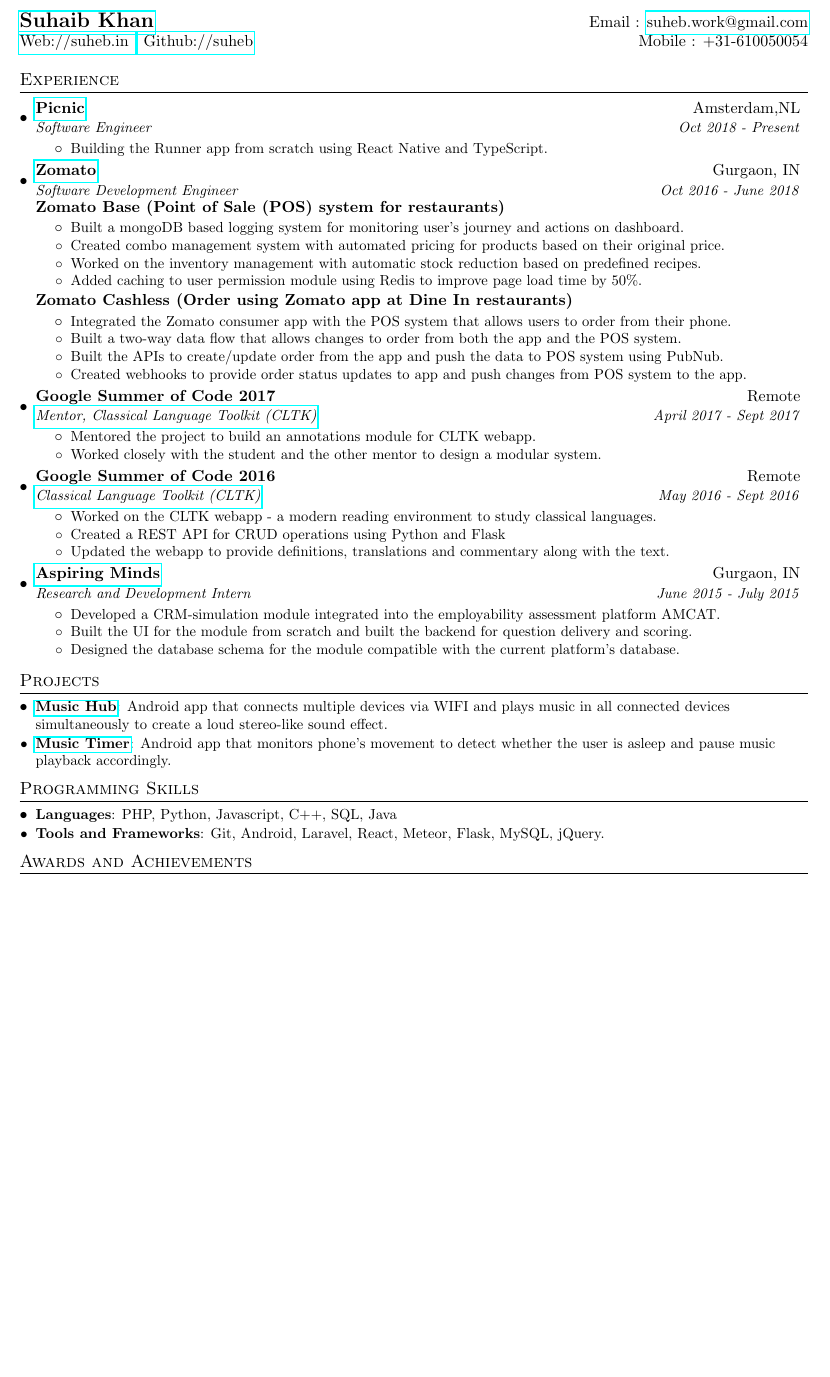
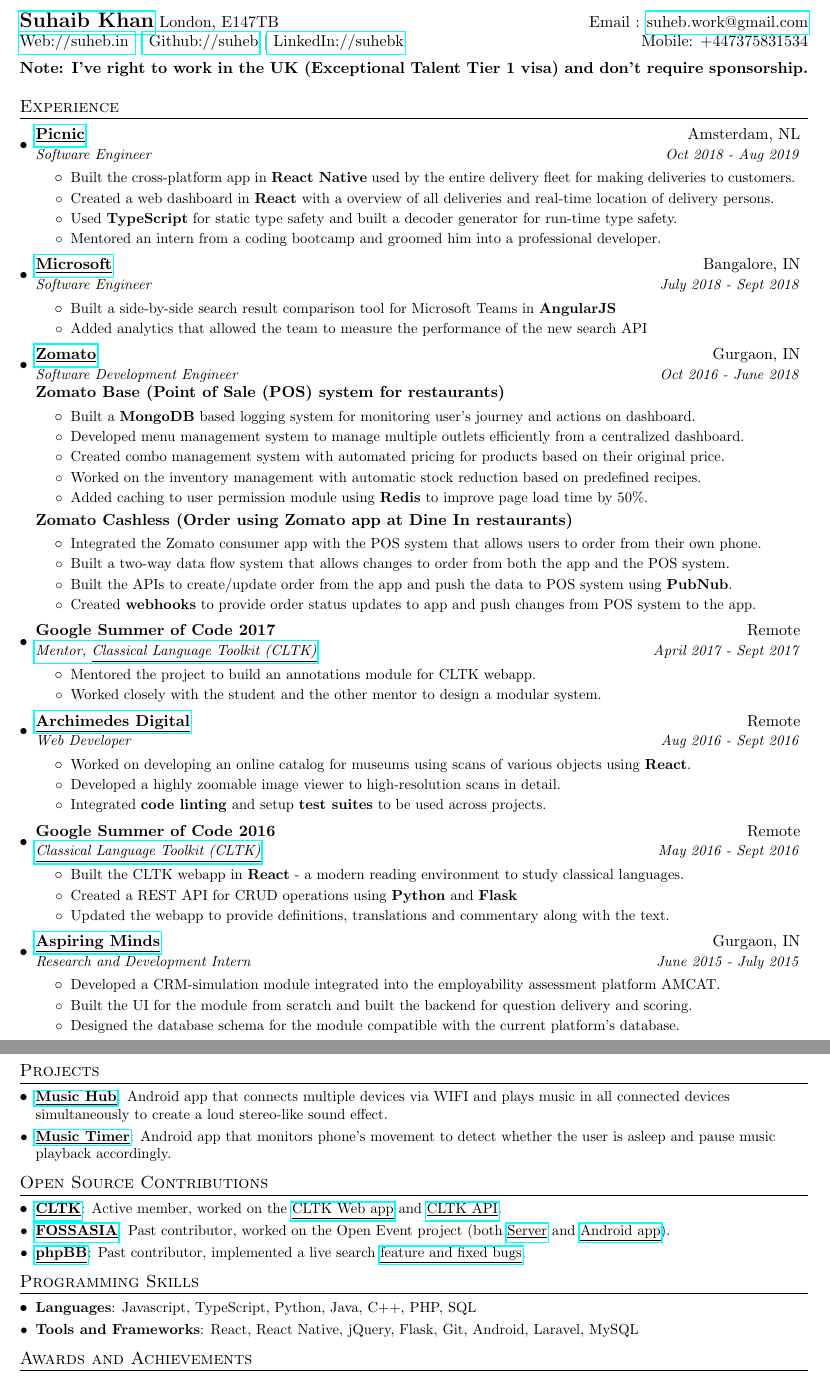
Before and after one commit to suheb/cv, a LaTeX CV (resume.tex): part of the page before the commit and two parts of pages 1 and 2 of 2 after it, the two joined at a grey line, cut so that both start at the same text, the shorter picture padded with empty space. Compiled offline with pdfLaTeX.

Commit message:
Update on Overleaf.

```diff
--- a/resume.tex
+++ b/resume.tex
@@ -81,55 +81,73 @@
 
 %----------HEADING-----------------
 \begin{tabular*}{\textwidth}{l@{\extracolsep{\fill}}r}
-  \textbf{\href{https://suheb.in/}{\Large Suhaib Khan}} & Email : \href{mailto:suheb.work@gmail.com}{suheb.work@gmail.com}\\
-  \href{https://suheb.in/}{Web://suheb.in }\textbar \href{https://github.com/suheb}{ Github://suheb} & Mobile : +31-610050054 \\
+  \textbf{\href{https://suheb.in/}{\Large Suhaib Khan}} London, E147TB & Email : \href{mailto:suheb.work@gmail.com}{suheb.work@gmail.com}\\
+  \href{https://suheb.in/}{Web://suheb.in } \textbar \href{https://github.com/suheb}{ Github://suheb} \textbar \href{https://www.linkedin.com/in/suhebk/}{ LinkedIn://suhebk} & Mobile: +447375831534
 \end{tabular*}
 
+\vspace{5pt}
+\textbf{Note: I've right to work in the UK (Exceptional Talent Tier 1 visa) and don't require sponsorship.}
 %-----------EXPERIENCE-----------------
 \section{Experience}
   \resumeSubHeadingListStart
 
    \resumeSubheading
-   	  {\href{https://picnic.app/}{Picnic}}{Amsterdam,NL}
-      {Software Engineer}{Oct 2018 - Present}
+   	  {\href{https://picnic.app/}{\underline{Picnic}}}{Amsterdam, NL}
+      {Software Engineer}{Oct 2018 - Aug 2019}
       \resumeItemListStart
           \resumeItemNoBold
-          {Building the Runner app from scratch using React Native and TypeScript.}
+          {Built the cross-platform app in \textbf{React Native} used by the entire delivery fleet for making deliveries to customers.}
+          \resumeItemNoBold
+          {Created a web dashboard in \textbf{React} with a overview of all deliveries and real-time location of delivery persons.}
+          \resumeItemNoBold
+          {Used \textbf{TypeScript} for static type safety and built a decoder generator for run-time type safety.}
+          \resumeItemNoBold
+          {Mentored an intern from a coding bootcamp and groomed him into a professional developer.}
       \resumeItemListEnd
 
     \resumeSubheading
-      {\href{https://www.zomato.com}{Zomato}}{Gurgaon, IN}
+   	  {\href{https://www.microsoft.com}{\underline{Microsoft}}}{Bangalore, IN}
+      {Software Engineer}{July 2018 - Sept 2018}
+      \resumeItemListStart
+          \resumeItemNoBold
+          {Built a side-by-side search result comparison tool for Microsoft Teams in \textbf{AngularJS}}
+          \resumeItemNoBold
+          {Added analytics that allowed the team to measure the performance of the new search API}
+      \resumeItemListEnd
+
+    \resumeSubheading
+      {\href{https://www.zomato.com}{\underline{Zomato}}}{Gurgaon, IN}
       {Software Development Engineer}{Oct 2016 - June 2018}
 
       \resumeItemListHeading{Zomato Base (Point of Sale (POS) system for restaurants)}
       \resumeItemListStart
           \resumeItemNoBold
-          {Built a mongoDB based logging system for monitoring user's journey and actions on dashboard.}
-        %   \resumeItemNoBold
-        %   {Developed menu management system to manage multiple outlets efficiently from a centralized dashboard.}
+          {Built a \textbf{MongoDB} based logging system for monitoring user's journey and actions on dashboard.}
+          \resumeItemNoBold
+          {Developed menu management system to manage multiple outlets efficiently from a centralized dashboard.}
           \resumeItemNoBold
           {Created combo management system with automated pricing for products based on their original price.}
           \resumeItemNoBold
           {Worked on the inventory management with automatic stock reduction based on predefined recipes.}
           \resumeItemNoBold
-          {Added caching to user permission module using Redis to improve page load time by 50\%.}
+          {Added caching to user permission module using \textbf{Redis} to improve page load time by 50\%.}
       \resumeItemListEnd
 
       \resumeItemListHeading{Zomato Cashless (Order using Zomato app at Dine In restaurants)}
       \resumeItemListStart
           \resumeItemNoBold
-          {Integrated the Zomato consumer app with the POS system that allows users to order from their phone.}
+          {Integrated the Zomato consumer app with the POS system that allows users to order from their own phone.}
           \resumeItemNoBold
-          {Built a two-way data flow that allows changes to order from both the app and the POS system.}
+          {Built a two-way data flow system that allows changes to order from both the app and the POS system.}
           \resumeItemNoBold
-          {Built the APIs to create/update order from the app and push the data to POS system using PubNub.}
+          {Built the APIs to create/update order from the app and push the data to POS system using \textbf{PubNub}.}
           \resumeItemNoBold
-          {Created webhooks to provide order status updates to app and push changes from POS system to the app.}
+          {Created \textbf{webhooks} to provide order status updates to app and push changes from POS system to the app.}
       \resumeItemListEnd
 
       \resumeSubheading
       {Google Summer of Code 2017}{Remote}
-      {\href{http://cltk.org/}{Mentor, Classical Language Toolkit (CLTK)}}{April 2017 - Sept 2017}
+      {\href{http://cltk.org/}{Mentor, \underline{Classical Language Toolkit (CLTK)}}}{April 2017 - Sept 2017}
       \resumeItemListStart
           \resumeItemNoBold
           {Mentored the project to build an annotations module for CLTK webapp.}
@@ -137,32 +155,32 @@
           {Worked closely with the student and the other mentor to design a modular system.}
       \resumeItemListEnd
 
-% 	\resumeSubheading
-%       {\href{https://archimedes.digital}{Archimedes Digital}}{Remote}
-%       {Web Developer}{Aug 2016 - Sept 2016}
-%       \resumeItemListStart
-%         \resumeItemNoBold
-%           {Worked on developing an online catalog for museums using scans of various objects (artifacts, books etc).}
-%         \resumeItemNoBold
-%           {Developed a highly zoomable image viewer to high-resolution scans in detail.}
-%         \resumeItemNoBold
-%           {Integrated code linting and added test suites to be used across projects.}
-%       \resumeItemListEnd
+	\resumeSubheading
+      {\href{https://archimedes.digital}{\underline{Archimedes Digital}}}{Remote}
+      {Web Developer}{Aug 2016 - Sept 2016}
+      \resumeItemListStart
+        \resumeItemNoBold
+          {Worked on developing an online catalog for museums using scans of various objects using \textbf{React}.}
+        \resumeItemNoBold
+          {Developed a highly zoomable image viewer to high-resolution scans in detail.}
+        \resumeItemNoBold
+          {Integrated \textbf{code linting} and setup \textbf{test suites} to be used across projects.}
+      \resumeItemListEnd
 
     \resumeSubheading
       {Google Summer of Code 2016}{Remote}
-      {\href{http://cltk.org/}{Classical Language Toolkit (CLTK)}}{May 2016 - Sept 2016}
+      {\href{http://cltk.org/}{\underline{Classical Language Toolkit (CLTK)}}}{May 2016 - Sept 2016}
       \resumeItemListStart
           \resumeItemNoBold
-          {Worked on the CLTK webapp - a modern reading environment to study classical languages.}
+          {Built the CLTK webapp in \textbf{React} - a modern reading environment to study classical languages.}
           \resumeItemNoBold
-          {Created a REST API for CRUD operations using Python and Flask}
+          {Created a REST API for CRUD operations using \textbf{Python} and \textbf{Flask}}
           \resumeItemNoBold
           {Updated the webapp to provide definitions, translations and commentary along with the text.}
       \resumeItemListEnd
 
     \resumeSubheading
-      {\href{http://www.aspiringminds.com}{Aspiring Minds}}{Gurgaon, IN}
+      {\href{http://www.aspiringminds.com}{\underline{Aspiring Minds}}}{Gurgaon, IN}
       {Research and Development Intern}{June 2015 - July 2015}
       \resumeItemListStart
         \resumeItemNoBold
@@ -179,30 +197,30 @@
 %-----------PROJECTS-----------------
 \section{Projects}
   \resumeSubHeadingListStart
-    \resumeSubItem{\href{https://github.com/suheb/musichub}{Music Hub}}
+    \resumeSubItem{\href{https://github.com/suheb/musichub}{\underline{Music Hub}}}
       {Android app that connects multiple devices via WIFI and plays music in all connected devices simultaneously to create a loud stereo-like sound effect.}
-    \resumeSubItem{\href{https://play.google.com/store/apps/details?id=com.haloappstudio.musictimer&hl=en}{Music Timer}}
+    \resumeSubItem{\href{https://play\underline{.google.com/}store/apps/details?id=com.haloappstudio.musictimer&hl=en}{\underline{Music Timer}}}
       {Android app that monitors phone’s movement to detect whether the user is asleep and pause music playback accordingly.}
   \resumeSubHeadingListEnd
 
-% %--------OPEN SOURCE------------
-% \section{Open Source Contributions}
-%   \resumeSubHeadingListStart
-%     \resumeSubItem{\href{https://github.com/cltk}{CLTK}}
-%       {Active member, worked on the \href{https://github.com/cltk/cltk_frontend/commits?author=suheb}{\emph{CLTK Web app}} and \href{https://github.com/cltk/cltk_api/commits?author=suheb}{\emph{CLTK API}}.}
-%     \resumeSubItem{\href{https://github.com/fossasia}{FOSSASIA}}
-%       {Past contributor, worked on the Open Event project (both \href{https://github.com/fossasia/open-event-server/pulls?q=is\%3Apr+author\%3Asuheb+is\%3Aclosed}{\emph{Server}} and \href{https://github.com/fossasia/open-event-android/pulls?q=is\%3Apr+author\%3Asuheb+is\%3Aclosed}{\emph{Android app}}).}
-%     \resumeSubItem{\href{https://github.com/phpbb}{phpBB}}
-%       {Past contributor, implemented a live search \href{https://github.com/phpbb/phpbb/pulls/suheb}{feature and fixed bugs}.}
-%   \resumeSubHeadingListEnd
+%--------OPEN SOURCE------------
+\section{Open Source Contributions}
+  \resumeSubHeadingListStart
+    \resumeSubItem{\href{https://github.com/cltk}{\underline{CLTK}}}
+      {Active member, worked on the \href{https://github.com/cltk/cltk_frontend/commits?author=suheb}{\underline{CLTK Web app}} and \href{https://github.com/cltk/cltk_api/commits?author=suheb}{\underline{CLTK API}}.}
+    \resumeSubItem{\href{https://github.com/fossasia}{\underline{FOSSASIA}}}
+      {Past contributor, worked on the Open Event project (both \href{https://github.com/fossasia/open-event-server/pulls?q=is\%3Apr+author\%3Asuheb+is\%3Aclosed}{\underline{Server}} and \href{https://github.com/fossasia/open-event-droidgen/pulls?q=is\%3Apr+is\%3Aclosed+author\%3Asuheb}{\underline{Android app}}).}
+    \resumeSubItem{\href{https://github.com/phpbb}{\underline{phpBB}}}
+      {Past contributor, implemented a live search \href{https://github.com/phpbb/phpbb/pulls?q=is\%3Apr+author\%3Asuheb+is\%3Aclosed}{\underline{feature and fixed bugs}}.}
+  \resumeSubHeadingListEnd
 
 %--------PROGRAMMING SKILLS------------
 \section{Programming Skills}
  \resumeSubHeadingListStart
     \resumeSubItem{Languages}
-       {PHP, Python, Javascript, C++, SQL, Java}
+       {Javascript, TypeScript, Python, Java, C++, PHP, SQL}
     \resumeSubItem{Tools and Frameworks}
-       {Git, Android, Laravel, React, Meteor, Flask, MySQL, jQuery.}
+       {React, React Native, jQuery, Flask, Git, Android, Laravel, MySQL}
  \resumeSubHeadingListEnd
 
 %--------AWARDS and ACHIEVEMENTS------------
```
Also changed, not shown: resume.tex (10 more changed lines).
